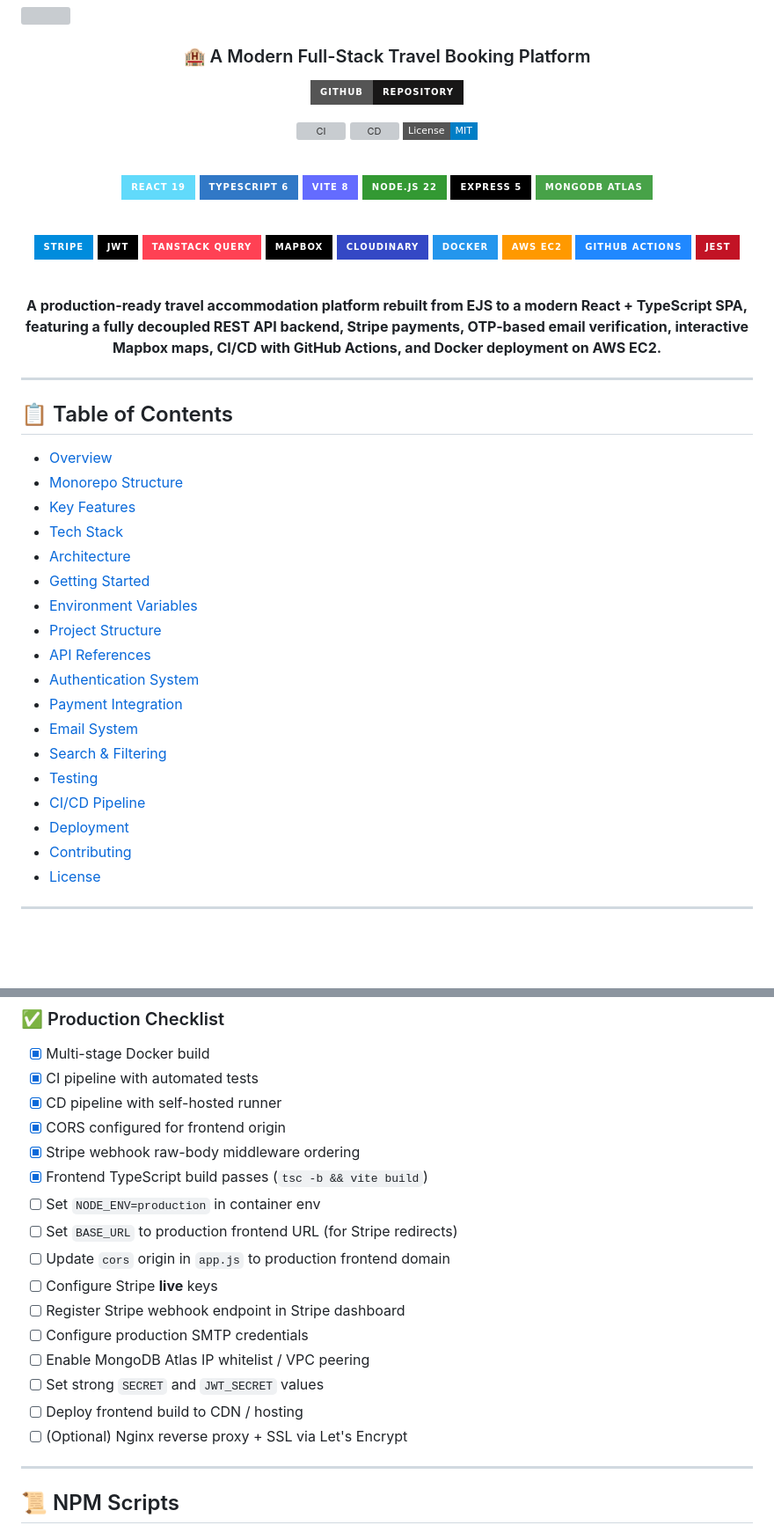
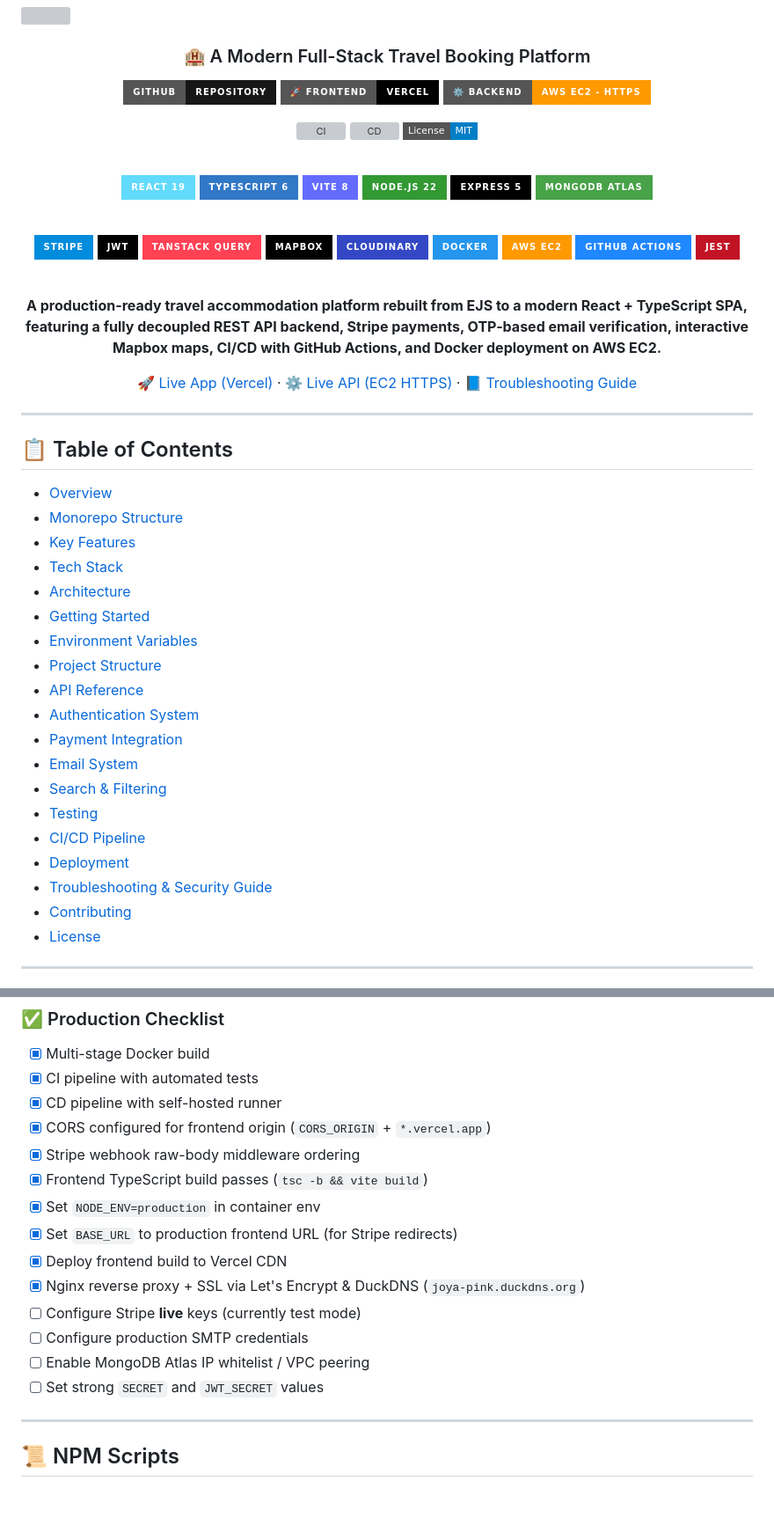
Before and after one commit to Tejaswarupsurya/Joya-React, a Markdown page: README.md, 2 parts joined by grey strips. Shown at 88% size. Drawn GitHub-style; badges without logos; blank space fills up the shorter version; grey boxes are pictures that could not be loaded.

Commit message:
docs: update README with live Vercel/DuckDNS URLs and add deployment.md

```diff
--- a/README.md
+++ b/README.md
@@ -5,6 +5,8 @@
 ### 🏨 A Modern Full-Stack Travel Booking Platform
 
 [![GitHub](https://img.shields.io/badge/GitHub-Repository-181717?style=for-the-badge&logo=github)](https://github.com/Tejaswarupsurya/Joya-React)
+[![Frontend](https://img.shields.io/badge/🚀_Frontend-Vercel-000000?style=for-the-badge&logo=vercel)](https://joya-pink.vercel.app)
+[![Backend](https://img.shields.io/badge/⚙️_Backend-AWS_EC2_--_HTTPS-FF9900?style=for-the-badge&logo=amazonec2)](https://joya-pink.duckdns.org/api/listings)
 
 [![CI](https://github.com/Tejaswarupsurya/Joya-React/actions/workflows/ci.yml/badge.svg)](https://github.com/Tejaswarupsurya/Joya-React/actions/workflows/ci.yml)
 [![CD](https://github.com/Tejaswarupsurya/Joya-React/actions/workflows/cd.yml/badge.svg)](https://github.com/Tejaswarupsurya/Joya-React/actions/workflows/cd.yml)
@@ -35,6 +37,8 @@
 
 **A production-ready travel accommodation platform rebuilt from EJS to a modern React + TypeScript SPA, featuring a fully decoupled REST API backend, Stripe payments, OTP-based email verification, interactive Mapbox maps, CI/CD with GitHub Actions, and Docker deployment on AWS EC2.**
 
+[🚀 Live App (Vercel)](https://joya-pink.vercel.app) · [⚙️ Live API (EC2 HTTPS)](https://joya-pink.duckdns.org/api/listings) · [📘 Troubleshooting Guide](deployment.md)
+
 </div>
 
 ---
@@ -49,7 +53,7 @@
 - [Getting Started](#-getting-started)
 - [Environment Variables](#-environment-variables)
 - [Project Structure](#-project-structure)
-- [API References](#-api-reference)
+- [API Reference](#-api-reference)
 - [Authentication System](#-authentication-system)
 - [Payment Integration](#-payment-integration)
 - [Email System](#-email-system)
@@ -57,6 +61,7 @@
 - [Testing](#-testing)
 - [CI/CD Pipeline](#-cicd-pipeline)
 - [Deployment](#-deployment)
+- [Troubleshooting & Security Guide](deployment.md)
 - [Contributing](#-contributing)
 - [License](#-license)
 
@@ -950,19 +955,17 @@ The React SPA (`npm run build`) outputs a static `dist/` folder that can be depl
 - [x] Multi-stage Docker build
 - [x] CI pipeline with automated tests
 - [x] CD pipeline with self-hosted runner
-- [x] CORS configured for frontend origin
+- [x] CORS configured for frontend origin (`CORS_ORIGIN` + `*.vercel.app`)
 - [x] Stripe webhook raw-body middleware ordering
 - [x] Frontend TypeScript build passes (`tsc -b && vite build`)
-- [ ] Set `NODE_ENV=production` in container env
-- [ ] Set `BASE_URL` to production frontend URL (for Stripe redirects)
-- [ ] Update `cors` origin in `app.js` to production frontend domain
-- [ ] Configure Stripe **live** keys
-- [ ] Register Stripe webhook endpoint in Stripe dashboard
+- [x] Set `NODE_ENV=production` in container env
+- [x] Set `BASE_URL` to production frontend URL (for Stripe redirects)
+- [x] Deploy frontend build to Vercel CDN
+- [x] Nginx reverse proxy + SSL via Let's Encrypt & DuckDNS (`joya-pink.duckdns.org`)
+- [ ] Configure Stripe **live** keys (currently test mode)
 - [ ] Configure production SMTP credentials
 - [ ] Enable MongoDB Atlas IP whitelist / VPC peering
 - [ ] Set strong `SECRET` and `JWT_SECRET` values
-- [ ] Deploy frontend build to CDN / hosting
-- [ ] (Optional) Nginx reverse proxy + SSL via Let's Encrypt
 
 ---
 
```
